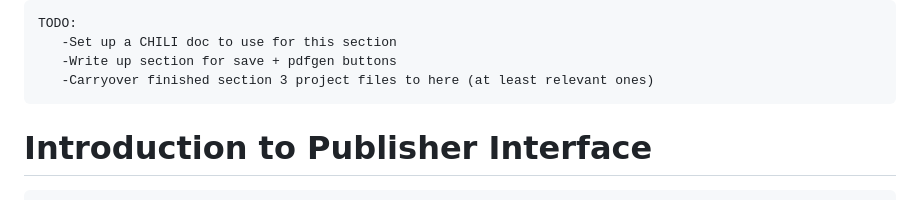
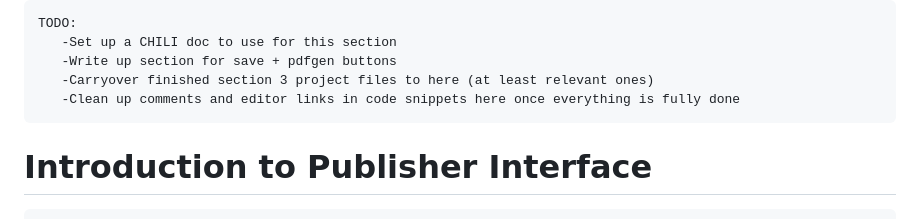
Before and after one commit to seancrowe/GraFxJourney_PublisherIntro, a Markdown page: 04_Publisher_Interface_Intro/README.md, the part around the change. Drawn GitHub-style.

Commit message:
add item to section 4 TODO section

````diff
--- a/04_Publisher_Interface_Intro/README.md
+++ b/04_Publisher_Interface_Intro/README.md
@@ -3,6 +3,7 @@
     -Set up a CHILI doc to use for this section
     -Write up section for save + pdfgen buttons
     -Carryover finished section 3 project files to here (at least relevant ones)
+    -Clean up comments and editor links in code snippets here once everything is fully done
  ```
 
  # Introduction to Publisher Interface
````
